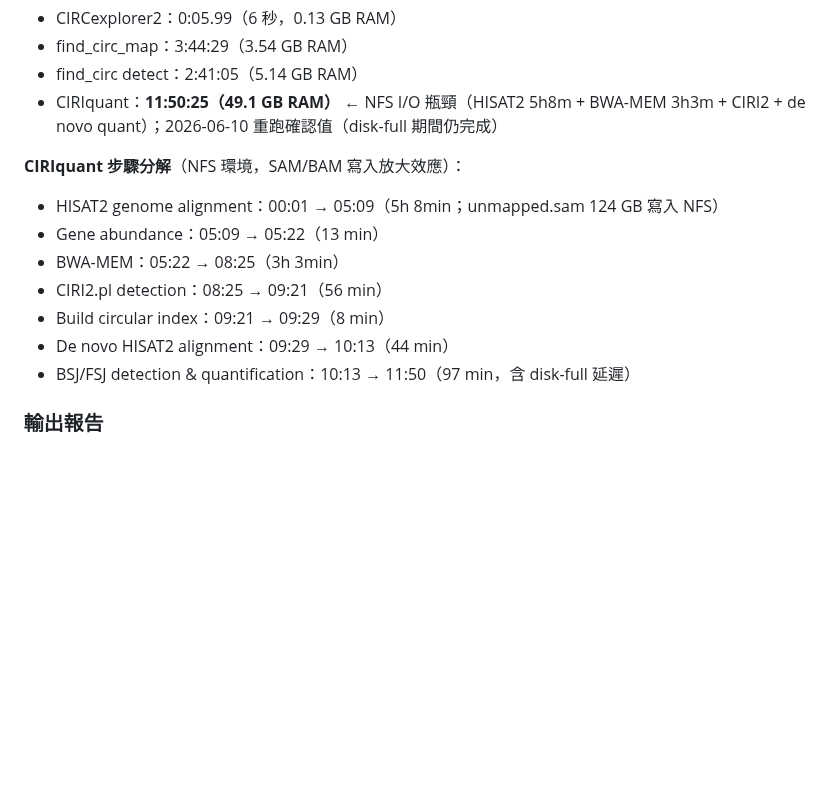
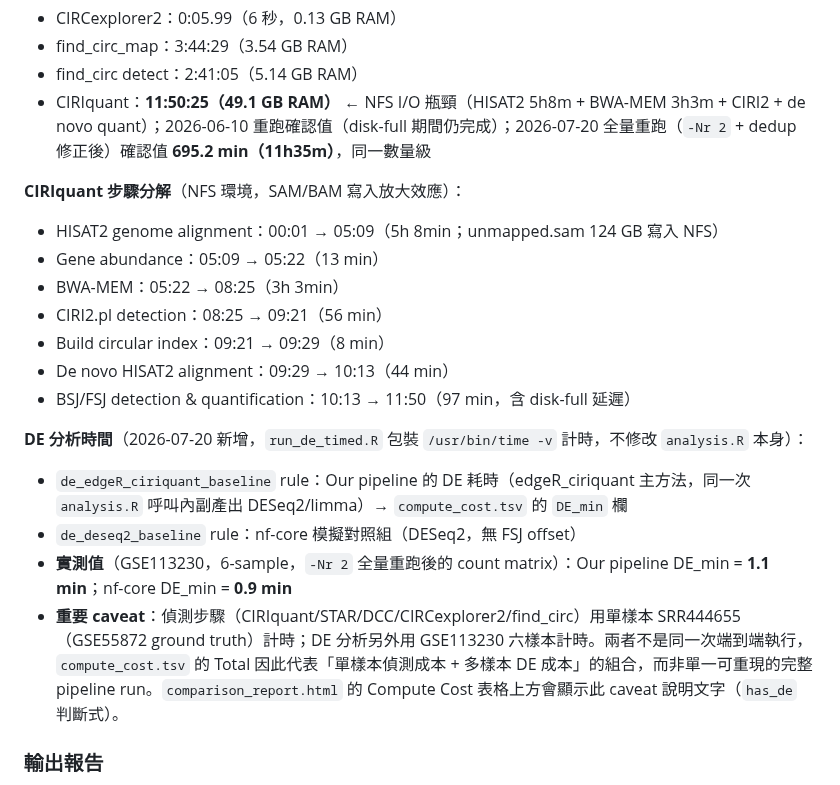
Before and after one commit to choukaihsuan/circRNA_agent, a Markdown page: CLAUDE.md, the part around one of its changes. Rendered like a GitHub page; blank space fills up the shorter version.

Commit message:
docs: document benchmark DE-timing feature verification + disk-full root cause
Real server run confirms DE_min timing (Our=1.1min, nf-core=0.9min)
renders correctly end-to-end in compute_cost.tsv and comparison_report.html.

Also records the actual root cause behind two silent benchmark crashes
this session: disk hit 100% full (not a systemd session kill as first
suspected) because a single CIRIquant run can peak at 200GB+ of
intermediate SAM files. Documents the fix pattern and two smaller
lessons learned (Snakemake target-path DAG scoping, monitor mtime-vs-
existence check).

Co-Authored-By: Claude Sonnet 5 <noreply@anthropic.com>

```diff
--- a/CLAUDE.md
+++ b/CLAUDE.md
@@ -769,7 +769,7 @@ GSE55872 的 FASTQs 由 `bench_download` rule 從 **EBI FTP** 自動下載，無
 - CIRCexplorer2：0:05.99（6 秒，0.13 GB RAM）
 - find_circ_map：3:44:29（3.54 GB RAM）
 - find_circ detect：2:41:05（5.14 GB RAM）
-- CIRIquant：**11:50:25（49.1 GB RAM）** ← NFS I/O 瓶頸（HISAT2 5h8m + BWA-MEM 3h3m + CIRI2 + de novo quant）；2026-06-10 重跑確認值（disk-full 期間仍完成）
+- CIRIquant：**11:50:25（49.1 GB RAM）** ← NFS I/O 瓶頸（HISAT2 5h8m + BWA-MEM 3h3m + CIRI2 + de novo quant）；2026-06-10 重跑確認值（disk-full 期間仍完成）；2026-07-20 全量重跑（`-Nr 2` + dedup 修正後）確認值 **695.2 min（11h35m）**，同一數量級
 
 **CIRIquant 步驟分解**（NFS 環境，SAM/BAM 寫入放大效應）：
 - HISAT2 genome alignment：00:01 → 05:09（5h 8min；unmapped.sam 124 GB 寫入 NFS）
@@ -779,6 +779,12 @@ GSE55872 的 FASTQs 由 `bench_download` rule 從 **EBI FTP** 自動下載，無
 - Build circular index：09:21 → 09:29（8 min）
 - De novo HISAT2 alignment：09:29 → 10:13（44 min）
 - BSJ/FSJ detection & quantification：10:13 → 11:50（97 min，含 disk-full 延遲）
+
+**DE 分析時間**（2026-07-20 新增，`run_de_timed.R` 包裝 `/usr/bin/time -v` 計時，不修改 `analysis.R` 本身）：
+- `de_edgeR_ciriquant_baseline` rule：Our pipeline 的 DE 耗時（edgeR_ciriquant 主方法，同一次 `analysis.R` 呼叫內副產出 DESeq2/limma）→ `compute_cost.tsv` 的 `DE_min` 欄
+- `de_deseq2_baseline` rule：nf-core 模擬對照組（DESeq2，無 FSJ offset）
+- **實測值**（GSE113230，6-sample，`-Nr 2` 全量重跑後的 count matrix）：Our pipeline DE_min = **1.1 min**；nf-core DE_min = **0.9 min**
+- **重要 caveat**：偵測步驟（CIRIquant/STAR/DCC/CIRCexplorer2/find_circ）用單樣本 SRR444655（GSE55872 ground truth）計時；DE 分析另外用 GSE113230 六樣本計時。兩者不是同一次端到端執行，`compute_cost.tsv` 的 Total 因此代表「單樣本偵測成本 + 多樣本 DE 成本」的組合，而非單一可重現的完整 pipeline run。`comparison_report.html` 的 Compute Cost 表格上方會顯示此 caveat 說明文字（`has_de` 判斷式）。
 
 ### 輸出報告
 
```
Also changed, not shown: other parts of CLAUDE.md (+3 -0 lines).
